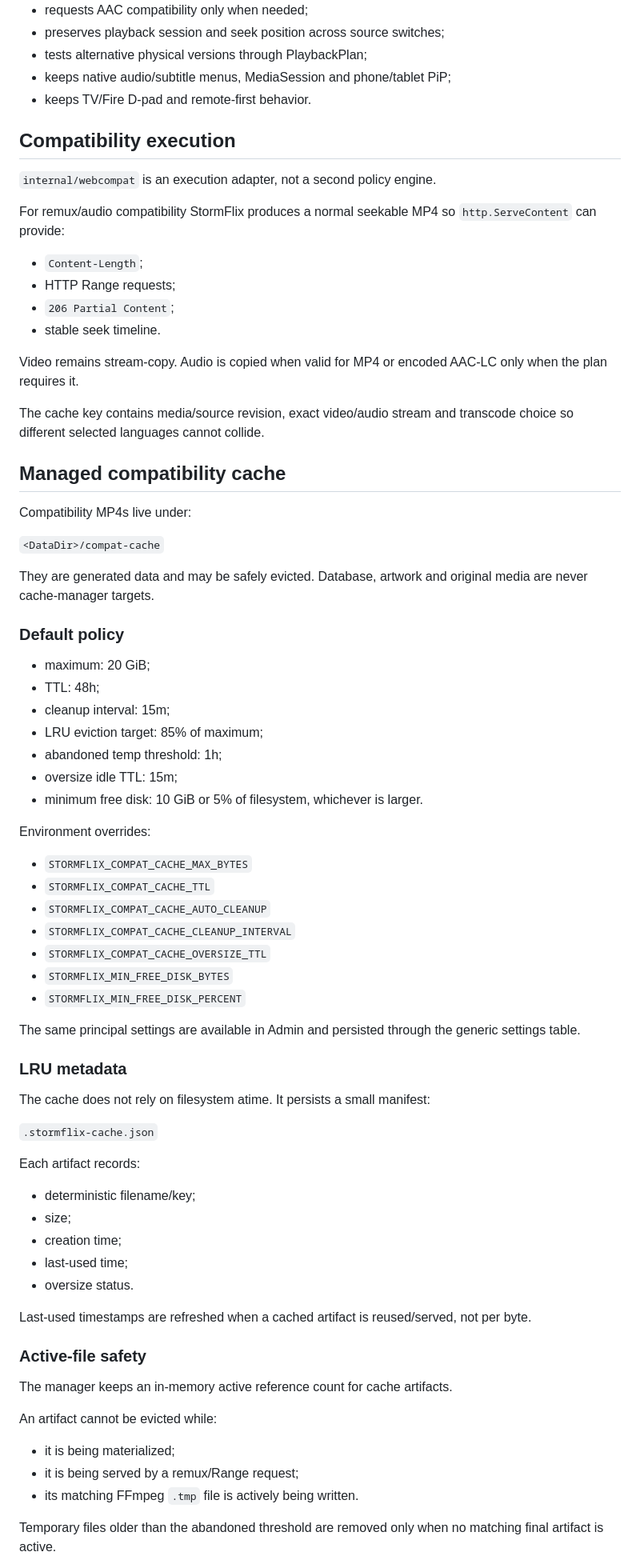
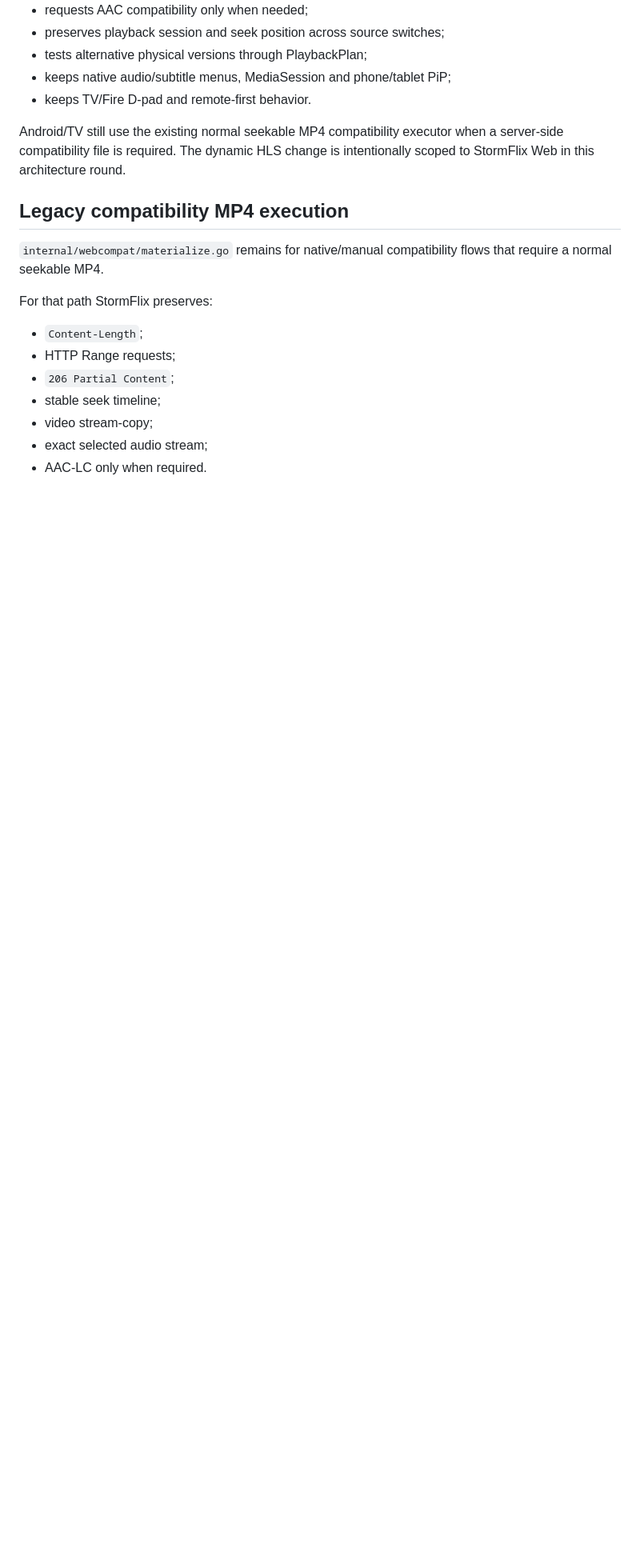
Before and after one commit to danilostorm/stormflix, a Markdown page: docs/PLAYBACK_ARCHITECTURE.md, the part around one of its changes. Shown at 80% size. GitHub-like rendering; blank space fills up the shorter version.

```diff
--- a/docs/PLAYBACK_ARCHITECTURE.md
+++ b/docs/PLAYBACK_ARCHITECTURE.md
@@ -116,76 +212,19 @@ The native client:
 - keeps native audio/subtitle menus, MediaSession and phone/tablet PiP;
 - keeps TV/Fire D-pad and remote-first behavior.
 
-## Compatibility execution
+Android/TV still use the existing normal seekable MP4 compatibility executor when a server-side compatibility file is required. The dynamic HLS change is intentionally scoped to StormFlix Web in this architecture round.
 
-`internal/webcompat` is an execution adapter, not a second policy engine.
+## Legacy compatibility MP4 execution
 
-For remux/audio compatibility StormFlix produces a normal seekable MP4 so `http.ServeContent` can provide:
+`internal/webcompat/materialize.go` remains for native/manual compatibility flows that require a normal seekable MP4.
+
+For that path StormFlix preserves:
 
 - `Content-Length`;
 - HTTP Range requests;
 - `206 Partial Content`;
-- stable seek timeline.
+- stable seek timeline;
+- video stream-copy;
+- exact selected audio stream;
+- AAC-LC only when required.
 
-Video remains stream-copy. Audio is copied when valid for MP4 or encoded AAC-LC only when the plan requires it.
-
-The cache key contains media/source revision, exact video/audio stream and transcode choice so different selected languages cannot collide.
-
-## Managed compatibility cache
-
-Compatibility MP4s live under:
-
-`<DataDir>/compat-cache`
-
-They are generated data and may be safely evicted. Database, artwork and original media are never cache-manager targets.
-
-### Default policy
-
-- maximum: 20 GiB;
-- TTL: 48h;
-- cleanup interval: 15m;
-- LRU eviction target: 85% of maximum;
-- abandoned temp threshold: 1h;
-- oversize idle TTL: 15m;
-- minimum free disk: 10 GiB or 5% of filesystem, whichever is larger.
-
-Environment overrides:
-
-- `STORMFLIX_COMPAT_CACHE_MAX_BYTES`
-- `STORMFLIX_COMPAT_CACHE_TTL`
-- `STORMFLIX_COMPAT_CACHE_AUTO_CLEANUP`
-- `STORMFLIX_COMPAT_CACHE_CLEANUP_INTERVAL`
-- `STORMFLIX_COMPAT_CACHE_OVERSIZE_TTL`
-- `STORMFLIX_MIN_FREE_DISK_BYTES`
-- `STORMFLIX_MIN_FREE_DISK_PERCENT`
-
-The same principal settings are available in Admin and persisted through the generic settings table.
-
-### LRU metadata
-
-The cache does not rely on filesystem atime. It persists a small manifest:
-
-`.stormflix-cache.json`
-
-Each artifact records:
-
-- deterministic filename/key;
-- size;
-- creation time;
-- last-used time;
-- oversize status.
-
-Last-used timestamps are refreshed when a cached artifact is reused/served, not per byte.
-
-### Active-file safety
-
-The manager keeps an in-memory active reference count for cache artifacts.
-
-An artifact cannot be evicted while:
-
-- it is being materialized;
-- it is being served by a remux/Range request;
-- its matching FFmpeg `.tmp` file is actively being written.
-
-Temporary files older than the abandoned threshold are removed only when no matching final artifact is active.
-
```
Also changed, not shown: other parts of docs/PLAYBACK_ARCHITECTURE.md (+121 -63 lines).
